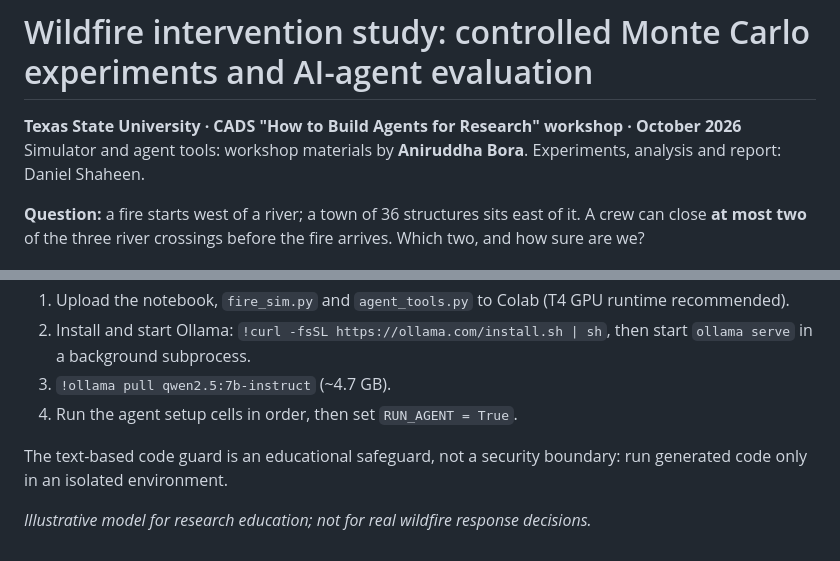
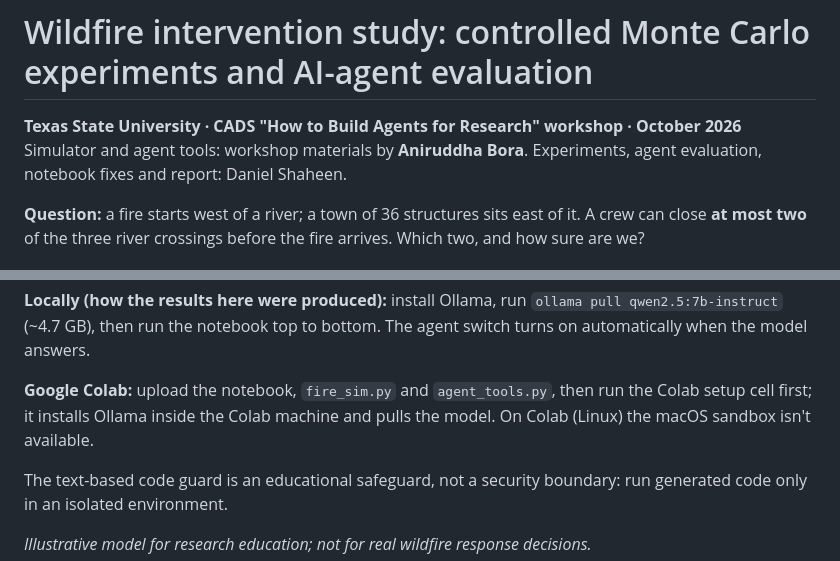
Before and after one commit to DSTX28/Univ-Projects, a Markdown page: wildfire-simulation-study/README.md, 2 parts joined by grey strips. Rendered like a GitHub page; folded sections open.

```diff
--- a/wildfire-simulation-study/README.md
+++ b/wildfire-simulation-study/README.md
@@ -1,7 +1,7 @@
 # Wildfire intervention study: controlled Monte Carlo experiments and AI-agent evaluation
 
 **Texas State University · CADS "How to Build Agents for Research" workshop · October 2026**
-Simulator and agent tools: workshop materials by **Aniruddha Bora**. Experiments, analysis and report: Daniel Shaheen.
+Simulator and agent tools: workshop materials by **Aniruddha Bora**. Experiments, agent evaluation, notebook fixes and report: Daniel Shaheen.
 
 **Question:** a fire starts west of a river; a town of 36 structures sits east of it. A crew can close **at
 most two** of the three river crossings before the fire arrives. Which two, and how sure are we?
@@ -55,8 +73,9 @@ yet, so no agent success rate is reported here.
 
-1. Upload the notebook, `fire_sim.py` and `agent_tools.py` to Colab (T4 GPU runtime recommended).
-2. Install and start Ollama: `!curl -fsSL https://ollama.com/install.sh | sh`, then start `ollama serve` in a background subprocess.
-3. `!ollama pull qwen2.5:7b-instruct` (~4.7 GB).
-4. Run the agent setup cells in order, then set `RUN_AGENT = True`.
+**Locally (how the results here were produced):** install Ollama, run `ollama pull qwen2.5:7b-instruct` (~4.7 GB),
+then run the notebook top to bottom. The agent switch turns on automatically when the model answers.
+
+**Google Colab:** upload the notebook, `fire_sim.py` and `agent_tools.py`, then run the Colab setup cell first; it
+installs Ollama inside the Colab machine and pulls the model. On Colab (Linux) the macOS sandbox isn't available.
 
 The text-based code guard is an educational safeguard, not a security boundary: run generated code only in an isolated environment.
 </details>
```
Also changed, not shown: other parts of wildfire-simulation-study/README.md (+29 -11 lines), README.md (+1 -1 lines), wildfire-simulation-study/RESULTS.md (+22 -5 lines), wildfire-simulation-study/images/agent_reliability.png (added), 16 other files.
